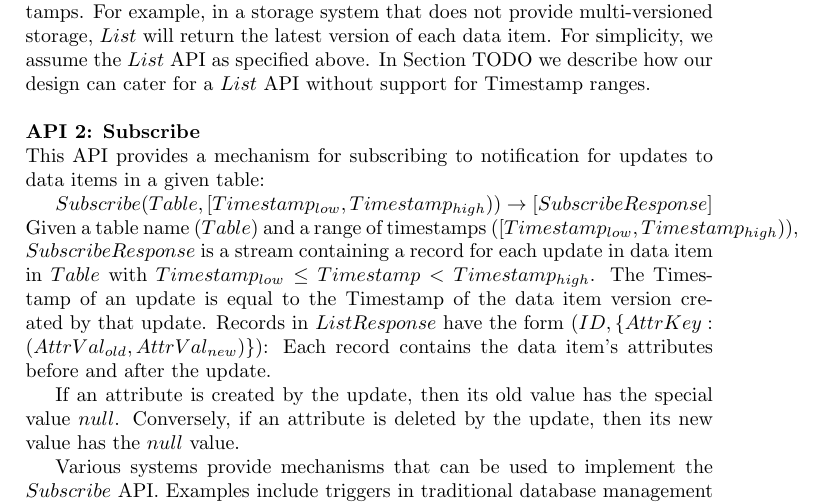
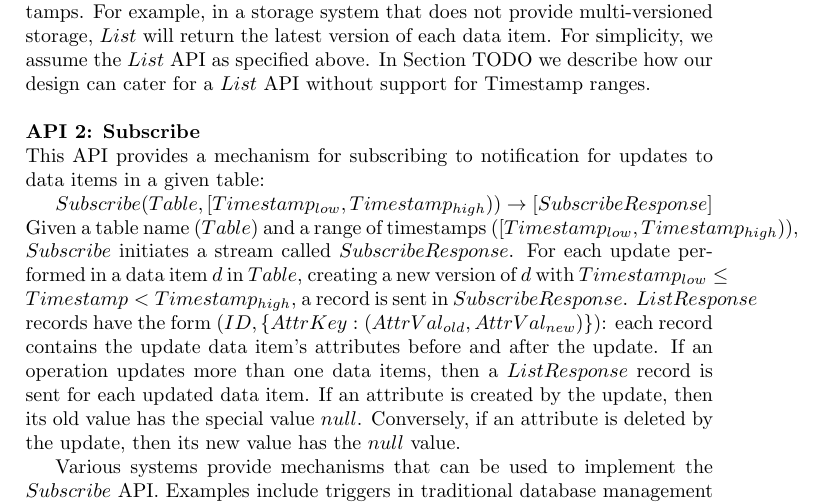
Before and after one commit to dvasilas/thesis, a LaTeX thesis (main.tex, which reads chapters/background.tex): part of page 10 of 36, cut so that both start at the same text. Compiled offline with pdfLaTeX.

Commit message:
[2nd pass] 2.1.1 / APIs / Subscribe

```diff
--- a/chapters/background.tex
+++ b/chapters/background.tex
@@ -207,12 +207,13 @@ $Subscribe(Table, [Timestamp_{low}, Timestamp_{high}))$ $\rightarrow$ $[Subscrib
 
 \noindent
 Given a table name ($Table$) and a range of timestamps ($[Timestamp_{low}, Timestamp_{high})$),
-$SubscribeResponse$ is a stream containing a record for each update in data item in $Table$
-with $Timestamp_{low} \leq Timestamp < Timestamp_{high}$.
-The Timestamp of an update is equal to the Timestamp of the data item version created by that update.
-Records in $ListResponse$  have the form $(ID, \{AttrKey: (AttrVal_{old}, AttrVal_{new})\})$:
-Each record contains the data item's attributes before and after the update.
-
+$Subscribe$ initiates a stream called $SubscribeResponse$.
+For each update performed in a data item $d$ in $Table$, creating a new version of $d$ with
+$Timestamp_{low} \leq Timestamp < Timestamp_{high}$, a record is sent in $SubscribeResponse$.
+$ListResponse$ records have the form $(ID, \{AttrKey: (AttrVal_{old}, AttrVal_{new})\})$:
+each record contains the update data item's attributes before and after the update.
+If an operation updates more than one data items, then a $ListResponse$ record is sent for each updated
+data item.
 If an attribute is created by the update, then its old value has the special value $null$.
 Conversely, if an attribute is deleted by the update, then its new value has the $null$ value.
 
```
